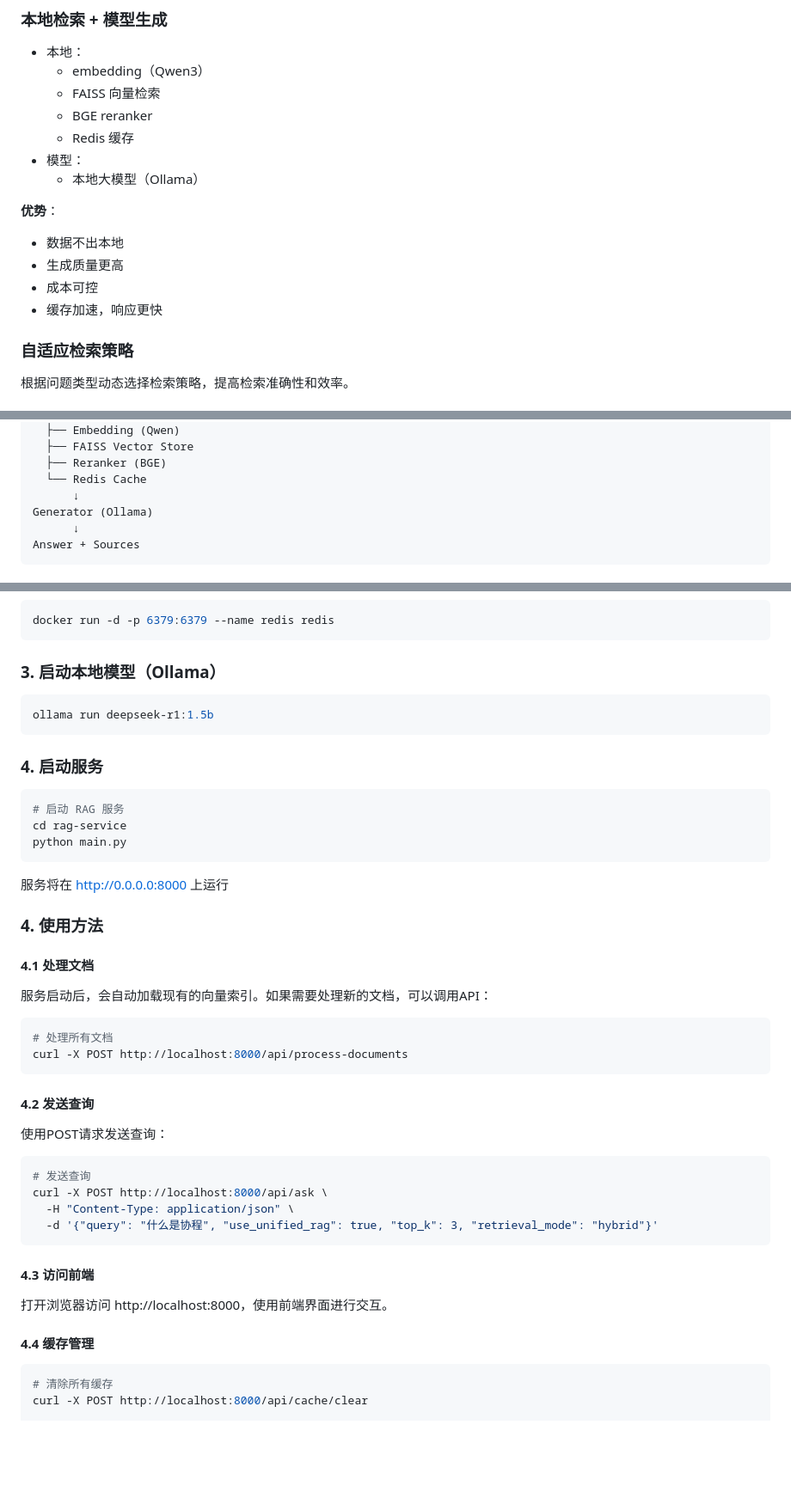
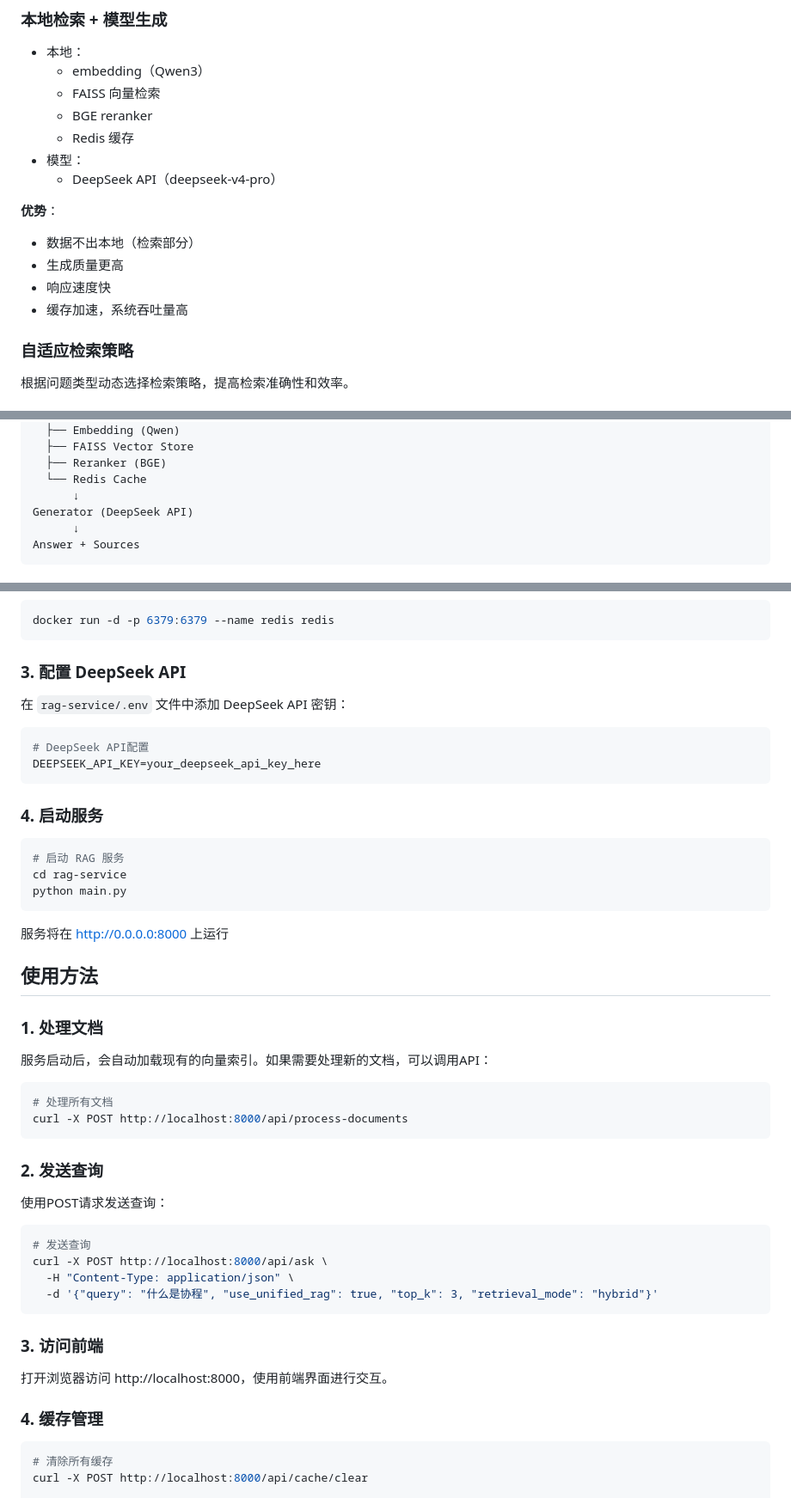
Before and after one commit to WangChenyang-Agent/RAGentX, a Markdown page: README.md, 3 parts joined by grey strips. Shown at 86% size. Drawn GitHub-style; blank space fills up the shorter version.

Commit message:
更新README

````diff
--- a/README.md
+++ b/README.md
@@ -20,13 +20,13 @@ RAGentX 是一个结合本地检索与大模型生成的 RAG 系统，专为技
   - BGE reranker
   - Redis 缓存
 - 模型：
-  - 本地大模型（Ollama）
+  - DeepSeek API（deepseek-v4-pro）
 
 **优势**：
-- 数据不出本地
+- 数据不出本地（检索部分）
 - 生成质量更高
-- 成本可控
-- 缓存加速，响应更快
+- 响应速度快
+- 缓存加速，系统吞吐量高
 
 ### 自适应检索策略
 
@@ -66,7 +66,7 @@ Retriever Layer
   ├── Reranker (BGE)
   └── Redis Cache
       ↓
-Generator (Ollama)
+Generator (DeepSeek API)
       ↓
 Answer + Sources
 ```
@@ -127,10 +127,13 @@ pip install -r requirements.txt
 docker run -d -p 6379:6379 --name redis redis
 ```
 
-### 3. 启动本地模型（Ollama）
+### 3. 配置 DeepSeek API
 
-```bash
-ollama run deepseek-r1:1.5b
+在 `rag-service/.env` 文件中添加 DeepSeek API 密钥：
+
+```env
+# DeepSeek API配置
+DEEPSEEK_API_KEY=your_deepseek_api_key_here
 ```
 
 ### 4. 启动服务
@@ -143,9 +146,9 @@ python main.py
 
 服务将在 http://0.0.0.0:8000 上运行
 
-### 4. 使用方法
+## 使用方法
 
-#### 4.1 处理文档
+### 1. 处理文档
 
 服务启动后，会自动加载现有的向量索引。如果需要处理新的文档，可以调用API：
 
@@ -154,7 +157,7 @@ python main.py
 curl -X POST http://localhost:8000/api/process-documents
 ```
 
-#### 4.2 发送查询
+### 2. 发送查询
 
 使用POST请求发送查询：
 
@@ -165,11 +168,11 @@ curl -X POST http://localhost:8000/api/ask \
   -d '{"query": "什么是协程", "use_unified_rag": true, "top_k": 3, "retrieval_mode": "hybrid"}'
 ```
 
-#### 4.3 访问前端
+### 3. 访问前端
 
 打开浏览器访问 http://localhost:8000，使用前端界面进行交互。
 
-#### 4.4 缓存管理
+### 4. 缓存管理
 
 ```bash
 # 清除所有缓存
````
Also changed, not shown: other parts of README.md (+1 -2 lines).
